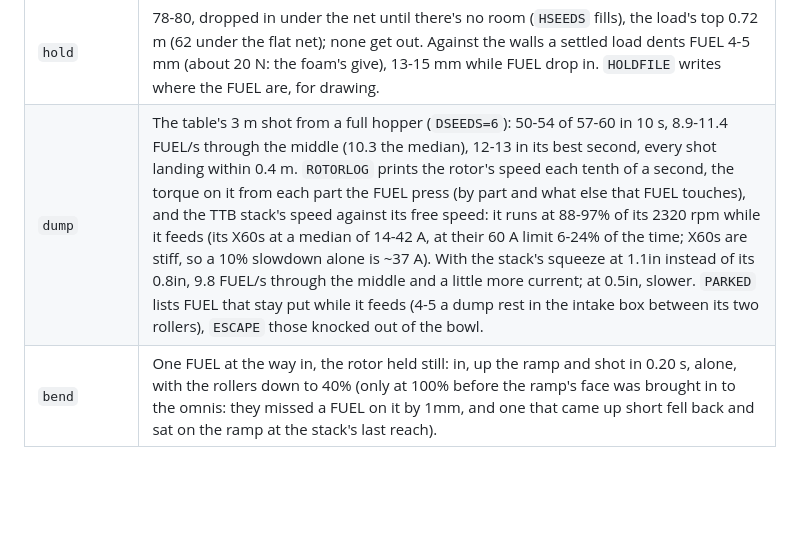
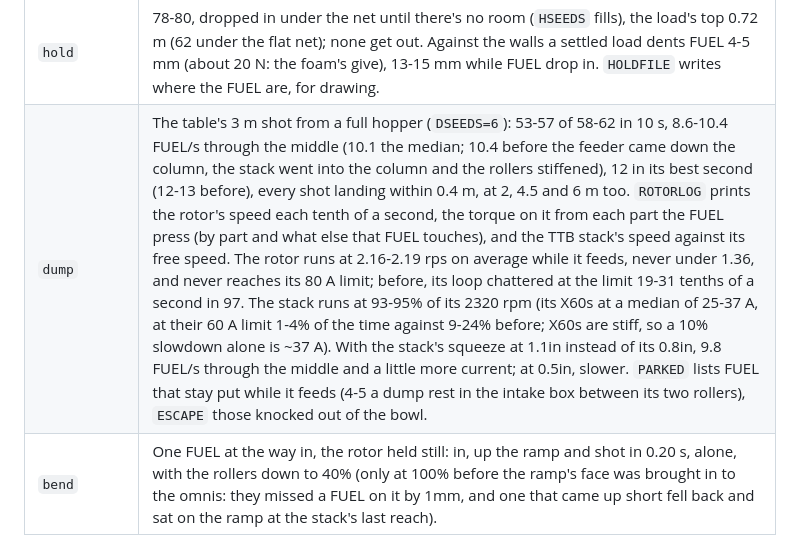
Before and after one commit to TylerHandel/rebuilt-sim-2026, a Markdown page: README.md, the part around one of its changes. GitHub-like rendering; blank space fills up the shorter version.

```diff
--- a/README.md
+++ b/README.md
@@ -572,7 +572,7 @@ Bench (`node --import ./tools/node-env.mjs tools/mechlab4414.mjs [test ...]`):
 | `intake` | Intaking alone, 24 FUEL: 20-21 in at 3 m/s (18-21 past the bumper in the first second), 20 at 1 m/s; the primary roller down to 80% of its free speed at worst. Without the two guard tubes over the primary roller, 16-18 at 3 m/s, and FUEL piled on the primary's top got thrown back out in matches (178 points a match against 1678, 271 with them). |
 | `intakefull` | Filled through the intake alone (120 FUEL at 1 m/s): 57-61 in the frame at its fullest, 87-92 in it with the box. None get out. It (and `hold`) also says how far FUEL get past the walls' faces (`WALLS` for other planes) and how deep they dent into the walls and the net. |
 | `hold` | 78-80, dropped in under the net until there's no room (`HSEEDS` fills), the load's top 0.72 m (62 under the flat net); none get out. Against the walls a settled load dents FUEL 4-5 mm (about 20 N: the foam's give), 13-15 mm while FUEL drop in. `HOLDFILE` writes where the FUEL are, for drawing. |
-| `dump` | The table's 3 m shot from a full hopper (`DSEEDS=6`): 50-54 of 57-60 in 10 s, 8.9-11.4 FUEL/s through the middle (10.3 the median), 12-13 in its best second, every shot landing within 0.4 m. `ROTORLOG` prints the rotor's speed each tenth of a second, the torque on it from each part the FUEL press (by part and what else that FUEL touches), and the TTB stack's speed against its free speed: it runs at 88-97% of its 2320 rpm while it feeds (its X60s at a median of 14-42 A, at their 60 A limit 6-24% of the time; X60s are stiff, so a 10% slowdown alone is ~37 A). With the stack's squeeze at 1.1in instead of its 0.8in, 9.8 FUEL/s through the middle and a little more current; at 0.5in, slower. `PARKED` lists FUEL that stay put while it feeds (4-5 a dump rest in the intake box between its two rollers), `ESCAPE` those knocked out of the bowl. |
+| `dump` | The table's 3 m shot from a full hopper (`DSEEDS=6`): 53-57 of 58-62 in 10 s, 8.6-10.4 FUEL/s through the middle (10.1 the median; 10.4 before the feeder came down the column, the stack went into the column and the rollers stiffened), 12 in its best second (12-13 before), every shot landing within 0.4 m, at 2, 4.5 and 6 m too. `ROTORLOG` prints the rotor's speed each tenth of a second, the torque on it from each part the FUEL press (by part and what else that FUEL touches), and the TTB stack's speed against its free speed. The rotor runs at 2.16-2.19 rps on average while it feeds, never under 1.36, and never reaches its 80 A limit; before, its loop chattered at the limit 19-31 tenths of a second in 97. The stack runs at 93-95% of its 2320 rpm (its X60s at a median of 25-37 A, at their 60 A limit 1-4% of the time against 9-24% before; X60s are stiff, so a 10% slowdown alone is ~37 A). With the stack's squeeze at 1.1in instead of its 0.8in, 9.8 FUEL/s through the middle and a little more current; at 0.5in, slower. `PARKED` lists FUEL that stay put while it feeds (4-5 a dump rest in the intake box between its two rollers), `ESCAPE` those knocked out of the bowl. |
 | `bend` | One FUEL at the way in, the rotor held still: in, up the ramp and shot in 0.20 s, alone, with the rollers down to 40% (only at 100% before the ramp's face was brought in to the omnis: they missed a FUEL on it by 1mm, and one that came up short fell back and sat on the ramp at the stack's last reach). |
 | `pillar` | One FUEL set down still round the bend and up the bore: from anywhere, the bend's foot to 0.37 m up the column, it's shot alone in 0.05-0.21 s. With the sushi feeder at 0.38-0.43 m, a FUEL set down from the bend's top half up to 0.33 m fell back and hung on the omnis at 0.275 m: nothing powered reached it between 0.293 m and 0.329 m. |
 | `column` | FUEL set down outside the stack as fast as there's room, the rotor held still (each starts at rest): 12.0 FUEL/s. It was 10.9 with the feeder at 0.38-0.43 m, and 10.0 with the omnis missing them. |
```
Also changed, not shown: other parts of README.md (+2 -2 lines).
